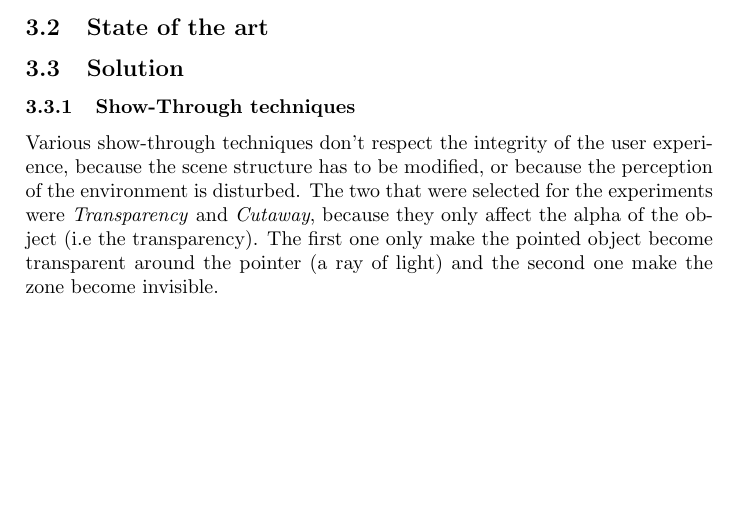
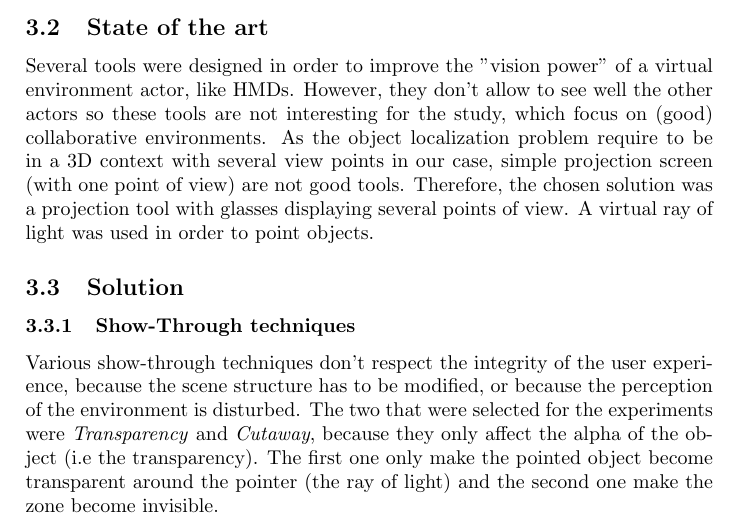
Before and after one commit to gwandalf/bibl, a LaTeX paper (abstract.tex): part of page 4 of 4, cut so that both start at the same text, the shorter picture padded with empty space. Compiled offline with pdfLaTeX.

Commit message:
show through state of the art

```diff
--- a/abstract.tex
+++ b/abstract.tex
@@ -82,10 +82,11 @@ For each exchange, the user experience was evaluated through two criteria:
 This paper presents solutions to the problem of showing hidden objects in a virtual collaborative environment. In the real world, one can walk and reach a point of view from which he is able to see the object. Nevertheless, in some situations, it is necessary to stand close to another person and so violate social protocols (each person have a zone around him where he won't accept the presence of the others). The proposed solutions consists of making obstacles disappear and so show through them.
 
 \subsection{State of the art}
+Several tools were designed in order to improve the "vision power" of a virtual environment actor, like HMDs. However, they don't allow to see well the other actors so these tools are not interesting for the study, which focus on (good) collaborative environments. As the object localization problem require to be in a 3D context with several view points in our case, simple projection screen (with one point of view) are not good tools. Therefore, the chosen solution was a projection tool with glasses displaying several points of view. A virtual ray of light was used in order to point objects.
 
 \subsection{Solution}
 
 \subsubsection{Show-Through techniques}
-Various show-through techniques don't respect the integrity of the user experience, because the scene structure has to be modified, or because the perception of the environment is disturbed. The two that were selected for the experiments were \textit{Transparency} and \textit{Cutaway}, because they only affect the alpha of the object (i.e the transparency). The first one only make the pointed object become transparent around the pointer (a ray of light) and the second one make the zone become invisible.
+Various show-through techniques don't respect the integrity of the user experience, because the scene structure has to be modified, or because the perception of the environment is disturbed. The two that were selected for the experiments were \textit{Transparency} and \textit{Cutaway}, because they only affect the alpha of the object (i.e the transparency). The first one only make the pointed object become transparent around the pointer (the ray of light) and the second one make the zone become invisible.
 
 \end{document}
```
Also changed, not shown: 1 other file.
